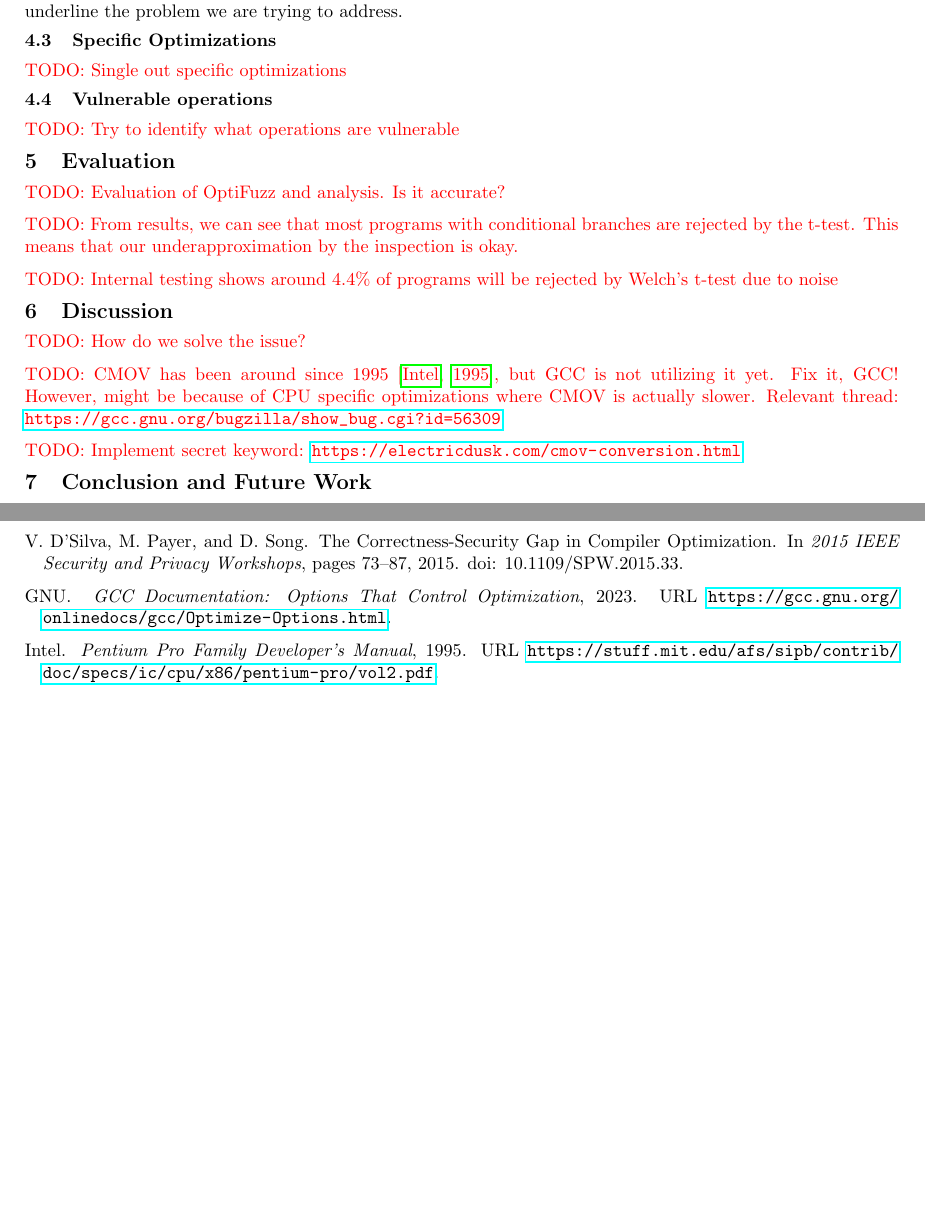
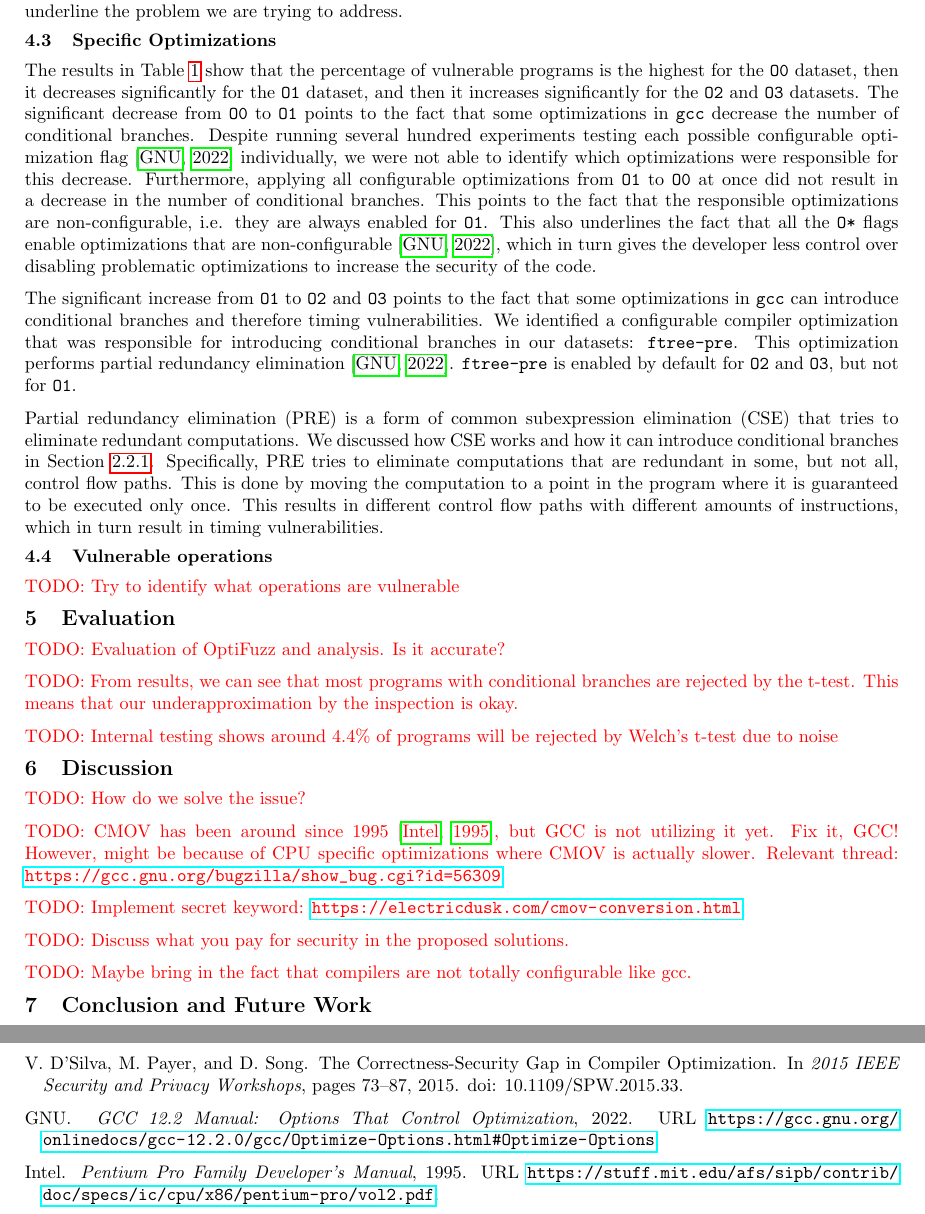
Before and after one commit to anbclausen/optifuzz, a LaTeX document (paper/master.tex, which reads paper/chapters/discussion.tex, paper/chapters/results.tex, paper/litterature.bib): two parts of pages 7 and 8 of 9, joined at a grey line, cut so that both start at the same text, the shorter picture padded with empty space. Compiled offline with pdfLaTeX.

Commit message:
paper: finished Specific Optimizations section

```diff
--- a/paper/chapters/discussion.tex
+++ b/paper/chapters/discussion.tex
@@ -5,3 +5,7 @@ However, might be because of CPU specific optimizations where CMOV is actually s
 Relevant thread: \url{https://gcc.gnu.org/bugzilla/show_bug.cgi?id=56309}}
 
 \todo{Implement secret keyword: \url{https://electricdusk.com/cmov-conversion.html}}
+
+\todo{Discuss what you pay for security in the proposed solutions.}
+
+\todo{Maybe bring in the fact that compilers are not totally configurable like gcc.}
--- a/paper/chapters/results.tex
+++ b/paper/chapters/results.tex
@@ -307,7 +307,23 @@ However, we also generated datasets with ASTs of max depth 12 and found that the
 We deem the choice of max depth 5 to be a good compromise between the length of the programs and the number of conditional branches, and our results underline the problem we are trying to address.
 
 \subsection{Specific Optimizations}
-\todo{Single out specific optimizations}
+The results in Table \ref{tab:general-optimizations} show that the percentage of vulnerable programs is the highest for the \texttt{O0} dataset, then it decreases significantly for the \texttt{O1} dataset, and then it increases significantly for the \texttt{O2} and \texttt{O3} datasets.
+The significant decrease from \texttt{O0} to \texttt{O1} points to the fact that some optimizations in \texttt{gcc} decrease the number of conditional branches.
+Despite running several hundred experiments testing each possible configurable optimization flag \citep{gcc-manual} individually, we were not able to identify which optimizations were responsible for this decrease.
+Furthermore, applying all configurable optimizations from \texttt{O1} to \texttt{O0} at once did not result in a decrease in the number of conditional branches.
+This points to the fact that the responsible optimizations are non-configurable, i.e. they are always enabled for \texttt{O1}.
+This also underlines the fact that all the \texttt{O*} flags enable optimizations that are non-configurable \citep{gcc-manual}, which in turn gives the developer less control over disabling problematic optimizations to increase the security of the code.
+
+The significant increase from \texttt{O1} to \texttt{O2} and \texttt{O3} points to the fact that some optimizations in \texttt{gcc} can introduce conditional branches and therefore timing vulnerabilities.
+We identified a configurable compiler optimization that was responsible for introducing conditional branches in our datasets: \texttt{ftree-pre}.
+This optimization performs partial redundancy elimination \citep{gcc-manual}.
+\texttt{ftree-pre} is enabled by default for \texttt{O2} and \texttt{O3}, but not for \texttt{O1}.
+
+Partial redundancy elimination (PRE) is a form of common subexpression elimination (CSE) that tries to eliminate redundant computations.
+We discussed how CSE works and how it can introduce conditional branches in Section \ref{sec:cse}.
+Specifically, PRE tries to eliminate computations that are redundant in some, but not all, control flow paths.
+This is done by moving the computation to a point in the program where it is guaranteed to be executed only once.
+This results in different control flow paths with different amounts of instructions, which in turn result in timing vulnerabilities.
 
 \subsection{Vulnerable operations}
 \todo{Try to identify what operations are vulnerable}
--- a/paper/litterature.bib
+++ b/paper/litterature.bib
@@ -141,9 +141,9 @@
   url={https://llvm.org/doxygen/X86CmovConversion_8cpp.html}
 }
 
-@manual{O0-has-most-opts-turned-off,
-  title={GCC Documentation: Options That Control Optimization},
+@manual{gcc-manual,
+  title={GCC 12.2 Manual: Options That Control Optimization},
   author={GNU},
-  year={2023},
-  url={https://gcc.gnu.org/onlinedocs/gcc/Optimize-Options.html}
+  year={2022},
+  url={https://gcc.gnu.org/onlinedocs/gcc-12.2.0/gcc/Optimize-Options.html#Optimize-Options}
 }
```
Also changed, not shown: paper/chapters/preliminaries.tex (+1 -0 lines), paper/chapters/results.tex (4 more changed lines), 2 other files.
